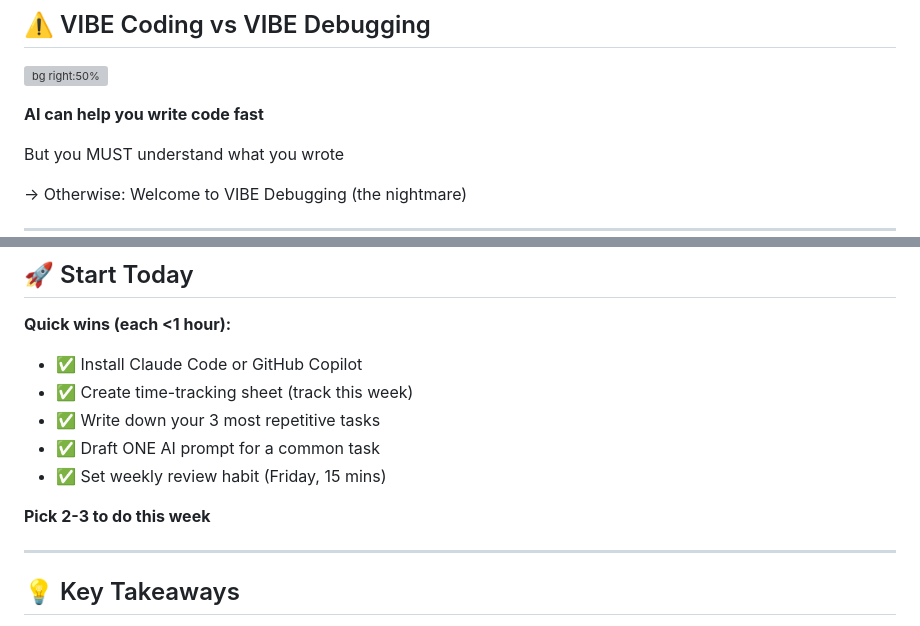
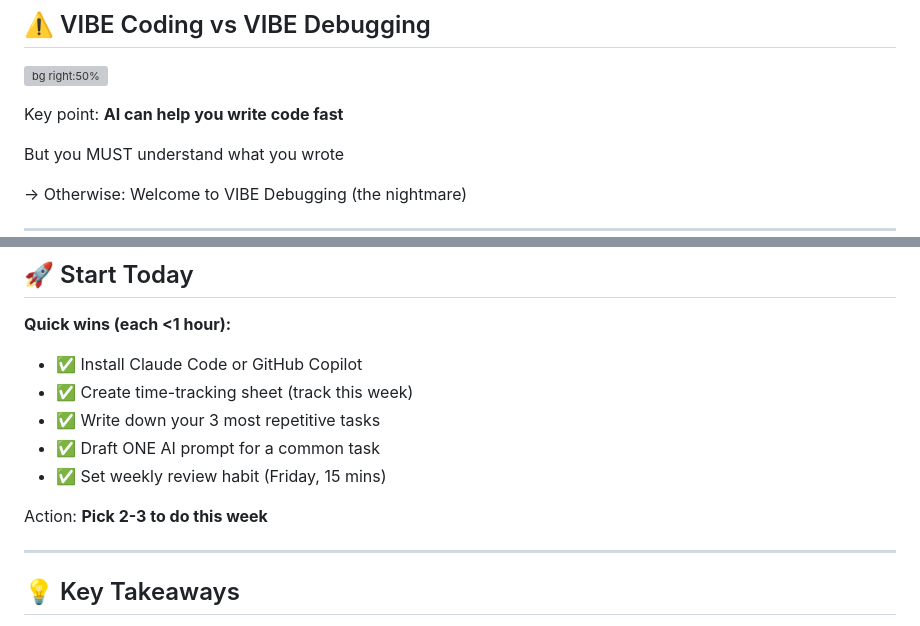
Before and after one commit to zainfathoni/zainf, a Markdown page: public/be-a-10%-engineer-with-ai.md, 2 parts joined by grey strips. Rendered like a GitHub page; grey boxes are pictures that could not be loaded.

```diff
--- a/public/be-a-10%-engineer-with-ai.md
+++ b/public/be-a-10%-engineer-with-ai.md
@@ -181,7 +181,7 @@ The key: "If you're still doing easy tasks manually, you're leaving 10x efficien
 
 ![bg right:50%](./assets/vibe-coding-vs-vibe-debugging.png)
 
-**AI can help you write code fast**
+Key point: **AI can help you write code fast**
 
 But you MUST understand what you wrote
 
@@ -485,7 +485,7 @@ Speaker notes:
 - :white_check_mark: Draft ONE AI prompt for a common task
 - :white_check_mark: Set weekly review habit (Friday, 15 mins)
 
-**Pick 2-3 to do this week**
+Action: **Pick 2-3 to do this week**
 
 <!--
 Speaker notes:
```
Also changed, not shown: other parts of public/be-a-10%-engineer-with-ai.md (+3 -3 lines), docs/patterns/marp-slides.md (+41 -0 lines).
